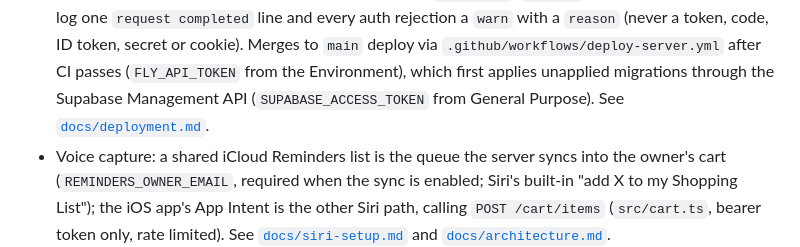
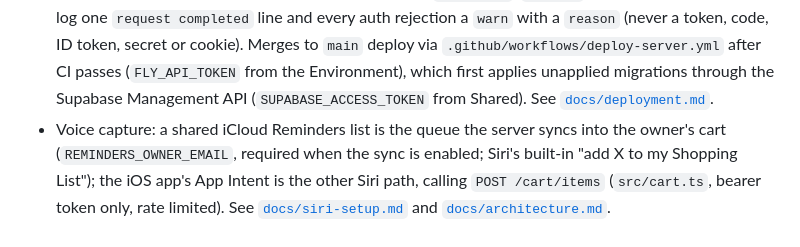
Before and after one commit to willsawyerrrr/personal-shopper, a Markdown page: CLAUDE.md, the part around the change. Rendered like a GitHub page.

```diff
--- a/CLAUDE.md
+++ b/CLAUDE.md
@@ -60,7 +60,7 @@ cart. See [`README.md`](README.md) and [`docs/`](docs/) for scope and design.
   token, secret or cookie). Merges to `main` deploy via
   `.github/workflows/deploy-server.yml` after CI passes (`FLY_API_TOKEN` from the
   Environment), which first applies unapplied migrations through the
-  Supabase Management API (`SUPABASE_ACCESS_TOKEN` from General Purpose). See [`docs/deployment.md`](docs/deployment.md).
+  Supabase Management API (`SUPABASE_ACCESS_TOKEN` from Shared). See [`docs/deployment.md`](docs/deployment.md).
 - Voice capture: a shared iCloud Reminders list is the queue the server
   syncs into the owner's cart (`REMINDERS_OWNER_EMAIL`, required when the sync
   is enabled; Siri's built-in "add X to my Shopping List"); the iOS
```
Also changed, not shown: README.md (+1 -1 lines), docs/deployment.md (+2 -2 lines).
